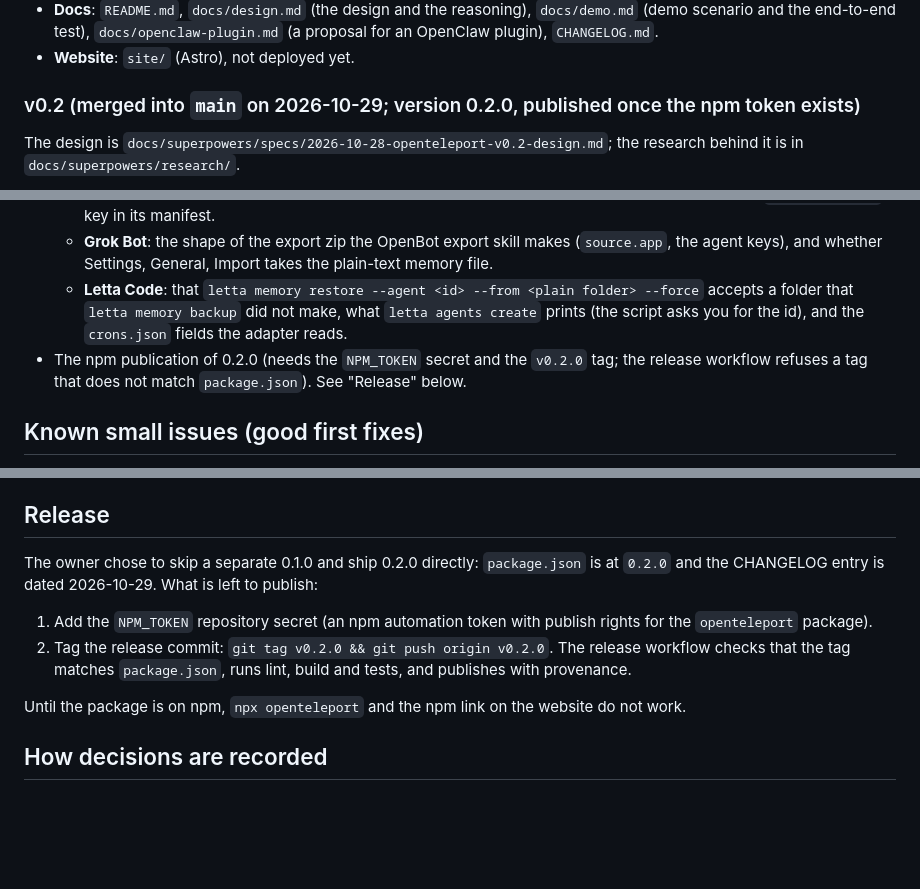
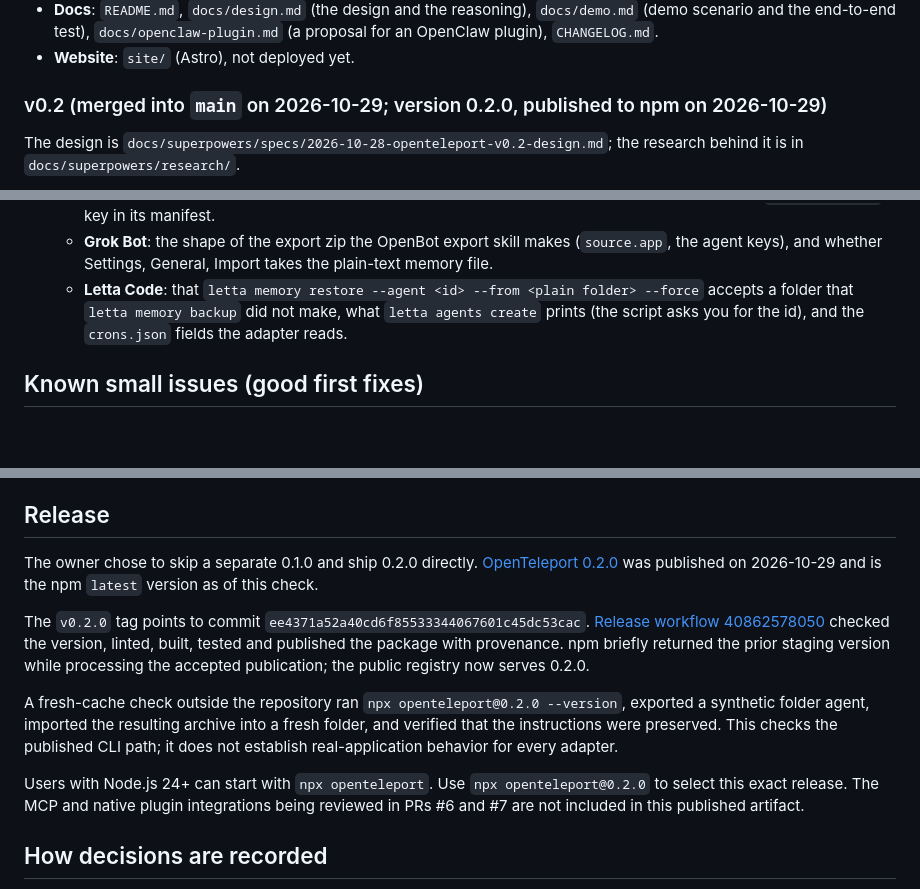
Before and after one commit to Open-Teleport/openteleport, a Markdown page: docs/STATUS.md, 3 parts joined by grey strips. Drawn GitHub-style; blank space fills up the shorter version.

Commit message:
docs: record verified npm 0.2.0 publication

```diff
--- a/docs/STATUS.md
+++ b/docs/STATUS.md
@@ -13,7 +13,7 @@ Last updated: 2026-10-29. This page says what exists, what is verified, and what
 - **Docs**: `README.md`, `docs/design.md` (the design and the reasoning), `docs/demo.md` (demo scenario and the end-to-end test), `docs/openclaw-plugin.md` (a proposal for an OpenClaw plugin), `CHANGELOG.md`.
 - **Website**: `site/` (Astro), not deployed yet.
 
-### v0.2 (merged into `main` on 2026-10-29; version 0.2.0, published once the npm token exists)
+### v0.2 (merged into `main` on 2026-10-29; version 0.2.0, published to npm on 2026-10-29)
 
 The design is `docs/superpowers/specs/2026-10-28-openteleport-v0.2-design.md`; the research behind it is in `docs/superpowers/research/`.
 
@@ -56,7 +56,6 @@ Found on the same real install and reproduced through OpenTeleport itself. A fix
   - **OpenBot**: the schema of `openbot.db` (the adapter knows migration 47; a newer one gets a warning, a missing table or column an error), and that Server settings accepts the import zip it writes, including the `x-openteleport` key in its manifest.
   - **Grok Bot**: the shape of the export zip the OpenBot export skill makes (`source.app`, the agent keys), and whether Settings, General, Import takes the plain-text memory file.
   - **Letta Code**: that `letta memory restore --agent <id> --from <plain folder> --force` accepts a folder that `letta memory backup` did not make, what `letta agents create` prints (the script asks you for the id), and the `crons.json` fields the adapter reads.
-- The npm publication of 0.2.0 (needs the `NPM_TOKEN` secret and the `v0.2.0` tag; the release workflow refuses a tag that does not match `package.json`). See "Release" below.
 
 ## Known small issues (good first fixes)
 
@@ -78,12 +77,13 @@ Found on the same real install and reproduced through OpenTeleport itself. A fix
 
 ## Release
 
-The owner chose to skip a separate 0.1.0 and ship 0.2.0 directly: `package.json` is at `0.2.0` and the CHANGELOG entry is dated 2026-10-29. What is left to publish:
+The owner chose to skip a separate 0.1.0 and ship 0.2.0 directly. [OpenTeleport 0.2.0](https://www.npmjs.com/package/openteleport/v/0.2.0) was published on 2026-10-29 and is the npm `latest` version as of this check.
 
-1. Add the `NPM_TOKEN` repository secret (an npm automation token with publish rights for the `openteleport` package).
-2. Tag the release commit: `git tag v0.2.0 && git push origin v0.2.0`. The release workflow checks that the tag matches `package.json`, runs lint, build and tests, and publishes with provenance.
+The `v0.2.0` tag points to commit `ee4371a52a40cd6f85533344067601c45dc53cac`. [Release workflow 40862578050](https://github.com/Open-Teleport/openteleport/actions/runs/40862578050) checked the version, linted, built, tested and published the package with provenance. npm briefly returned the prior staging version while processing the accepted publication; the public registry now serves 0.2.0.
 
-Until the package is on npm, `npx openteleport` and the npm link on the website do not work.
+A fresh-cache check outside the repository ran `npx openteleport@0.2.0 --version`, exported a synthetic folder agent, imported the resulting archive into a fresh folder, and verified that the instructions were preserved. This checks the published CLI path; it does not establish real-application behavior for every adapter.
+
+Users with Node.js 24+ can start with `npx openteleport`. Use `npx openteleport@0.2.0` to select this exact release. The MCP and native plugin integrations being reviewed in PRs #6 and #7 are not included in this published artifact.
 
 ## How decisions are recorded
 
```
